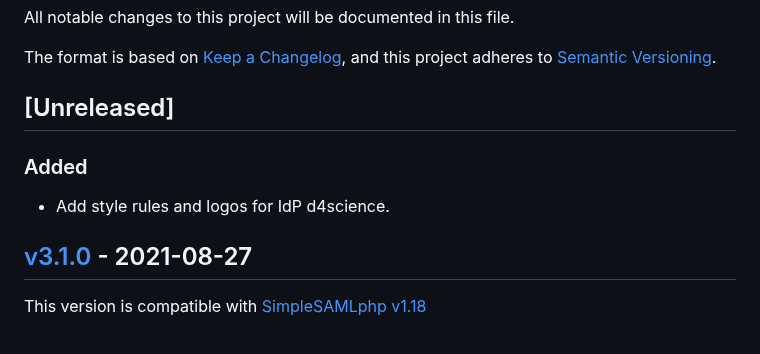
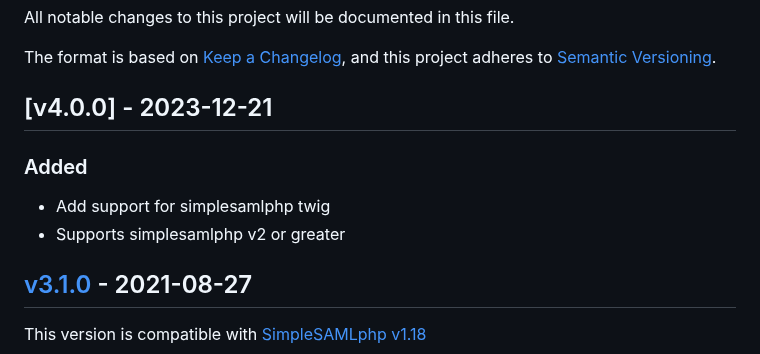
Before and after one commit to rciam/simplesamlphp-module-themevanilla, a Markdown page: CHANGELOG.md, the part around the change. Drawn GitHub-style.

```diff
--- a/CHANGELOG.md
+++ b/CHANGELOG.md
@@ -6,11 +6,12 @@ The format is based on [Keep a Changelog](https://keepachangelog.com/en/1.0.0/),
 and this project adheres to [Semantic Versioning](https://semver.org/spec/v2.0.0.html).
 
 <!-- markdownlint-disable line-length -->
-## [Unreleased]
+## [v4.0.0] - 2023-12-21
 
 ### Added
 
-- Add style rules and logos for IdP d4science.
+- Add support for simplesamlphp twig
+- Supports simplesamlphp v2 or greater
 
 
 ## [v3.1.0](https://github.com/rciam/simplesamlphp-module-themevanilla/compare/v3.0.0...v3.1.0) - 2021-08-27
```
